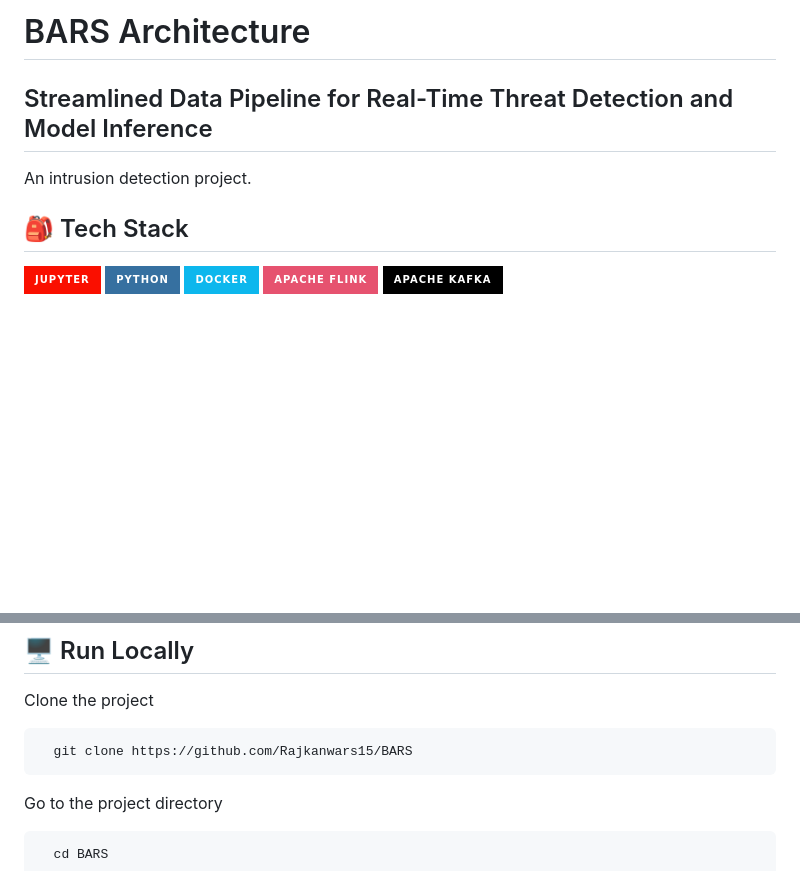
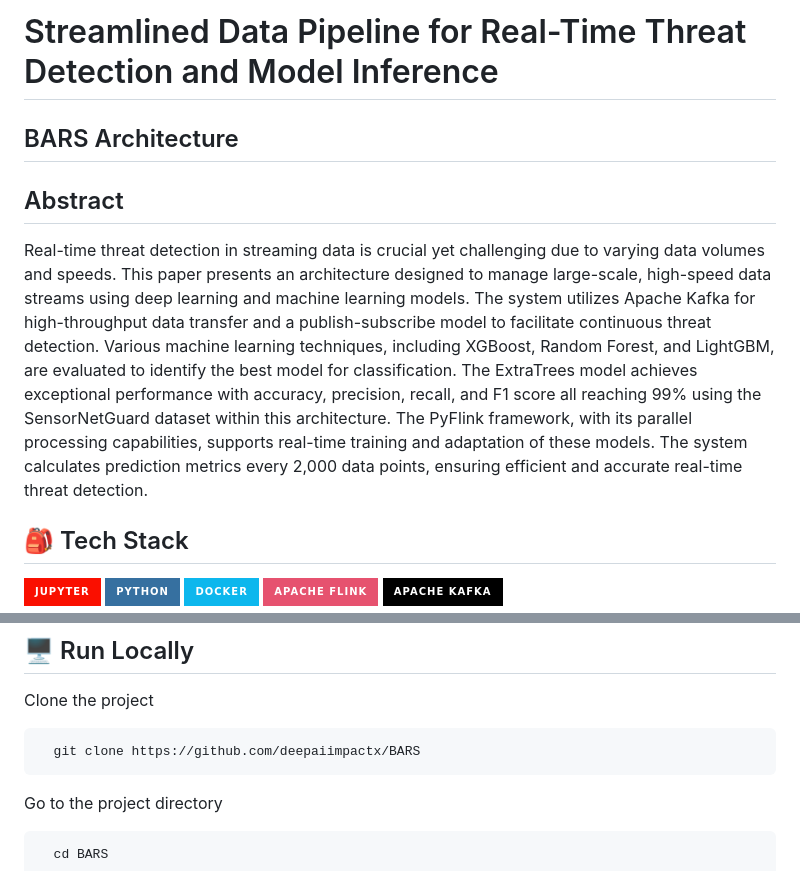
Before and after one commit to deepaiimpactx/BARS, a Markdown page: README.md, 2 parts joined by grey strips. Drawn GitHub-style; badges without logos; blank space fills up the shorter version.

Commit message:
docs(README): fix url and abstract

````diff
--- a/README.md
+++ b/README.md
@@ -1,7 +1,19 @@
-# BARS Architecture
-## Streamlined Data Pipeline for Real-Time Threat Detection and Model Inference
+# Streamlined Data Pipeline for Real-Time Threat Detection and Model Inference
+## BARS Architecture
 
-An intrusion detection project.
+## Abstract
+Real-time threat detection in streaming data is crucial yet
+challenging due to varying data volumes and speeds. This paper presents
+an architecture designed to manage large-scale, high-speed data streams
+using deep learning and machine learning models. The system utilizes
+Apache Kafka for high-throughput data transfer and a publish-subscribe
+model to facilitate continuous threat detection. Various machine learning techniques, including XGBoost, Random Forest, and LightGBM, are
+evaluated to identify the best model for classification. The ExtraTrees
+model achieves exceptional performance with accuracy, precision, recall,
+and F1 score all reaching 99\% using the SensorNetGuard dataset within
+this architecture. The PyFlink framework, with its parallel processing
+capabilities, supports real-time training and adaptation of these models. The system calculates prediction metrics every 2,000 data points,
+ensuring efficient and accurate real-time threat detection.
 
 ## 🎒 Tech Stack
 
@@ -22,7 +34,7 @@ An intrusion detection project.
 Clone the project
 
 ```bash
-  git clone https://github.com/Rajkanwars15/BARS
+  git clone https://github.com/deepaiimpactx/BARS
 ```
 
 Go to the project directory
````
